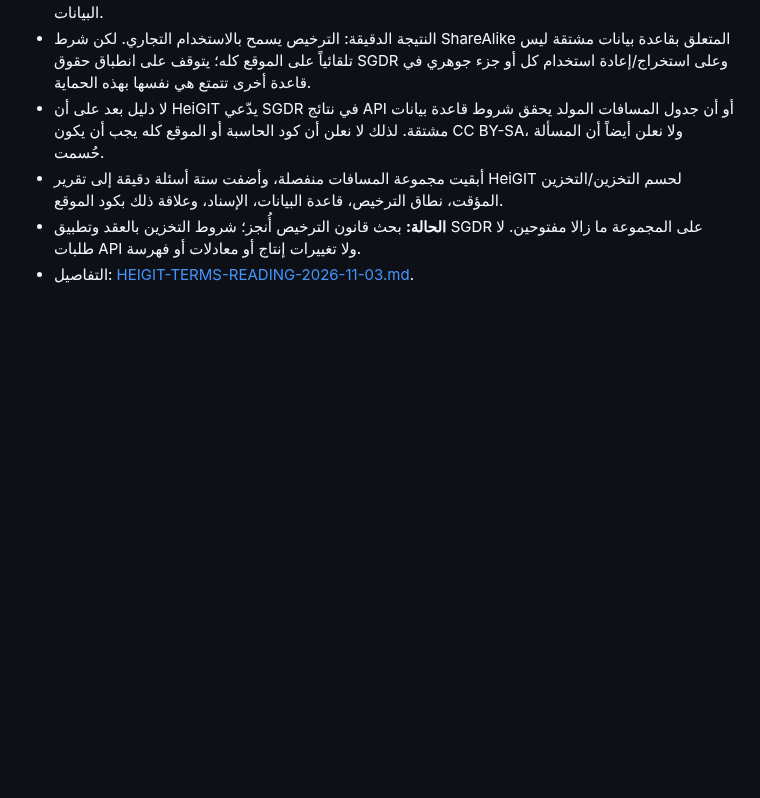
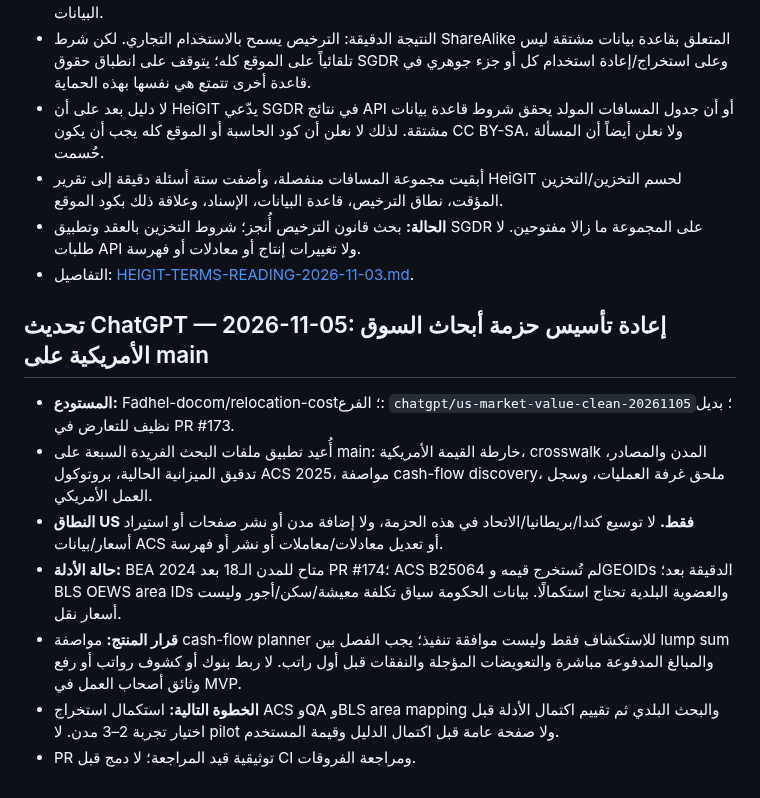
Before and after one commit to Fadhel-docom/relocation-cost, a Markdown page: OPS-ROOM.md, the part around the change. Rendered like a GitHub page; blank space fills up the shorter version.

Commit message:
docs(ops): restore US research handoff on current main

```diff
--- a/OPS-ROOM.md
+++ b/OPS-ROOM.md
@@ -460,3 +460,14 @@ Independently audit the 30 prompts row by row using the current site, repository
 - أبقيت مجموعة المسافات منفصلة، وأضفت ستة أسئلة دقيقة إلى تقرير HeiGIT لحسم التخزين/التخزين المؤقت، نطاق الترخيص، قاعدة البيانات، الإسناد، وعلاقة ذلك بكود الموقع.
 - **الحالة:** بحث قانون الترخيص أُنجز؛ شروط التخزين بالعقد وتطبيق SGDR على المجموعة ما زالا مفتوحين. لا طلبات API ولا تغييرات إنتاج أو معادلات أو فهرسة.
 - التفاصيل: [HEIGIT-TERMS-READING-2026-11-03.md](docs/operations/HEIGIT-TERMS-READING-2026-11-03.md).
+
+
+## تحديث ChatGPT — 2026-11-05: إعادة تأسيس حزمة أبحاث السوق الأمريكية على main
+
+- **المستودع:** Fadhel-docom/relocation-cost؛ الفرع: `chatgpt/us-market-value-clean-20261105`؛ بديل نظيف للتعارض في PR #173.
+- أُعيد تطبيق ملفات البحث الفريدة السبعة على main: خارطة القيمة الأمريكية، crosswalk المدن والمصادر، تدقيق الميزانية الحالية، بروتوكول ACS 2025، مواصفة cash-flow discovery، ملحق غرفة العمليات، وسجل العمل الأمريكي.
+- **النطاق US فقط.** لا توسيع كندا/بريطانيا/الاتحاد في هذه الحزمة، ولا إضافة مدن أو نشر صفحات أو استيراد أسعار/بيانات ACS أو تعديل معادلات/معاملات أو نشر أو فهرسة.
+- **حالة الأدلة:** BEA 2024 متاح للمدن الـ18 بعد PR #174؛ ACS B25064 لم تُستخرج قيمه وGEOIDs الدقيقة بعد؛ BLS OEWS area IDs والعضوية البلدية تحتاج استكمالًا. بيانات الحكومة سياق تكلفة معيشة/سكن/أجور وليست أسعار نقل.
+- **قرار المنتج:** مواصفة cash-flow planner للاستكشاف فقط وليست موافقة تنفيذ؛ يجب الفصل بين lump sum والمبالغ المدفوعة مباشرة والتعويضات المؤجلة والنفقات قبل أول راتب. لا ربط بنوك أو كشوف رواتب أو رفع وثائق أصحاب العمل في MVP.
+- **الخطوة التالية:** استكمال استخراج ACS وQA وBLS area mapping والبحث البلدي ثم تقييم اكتمال الأدلة قبل اختيار تجربة 2–3 مدن. لا pilot ولا صفحة عامة قبل اكتمال الدليل وقيمة المستخدم.
+- PR توثيقية قيد المراجعة؛ لا دمج قبل CI ومراجعة الفروقات.
```
